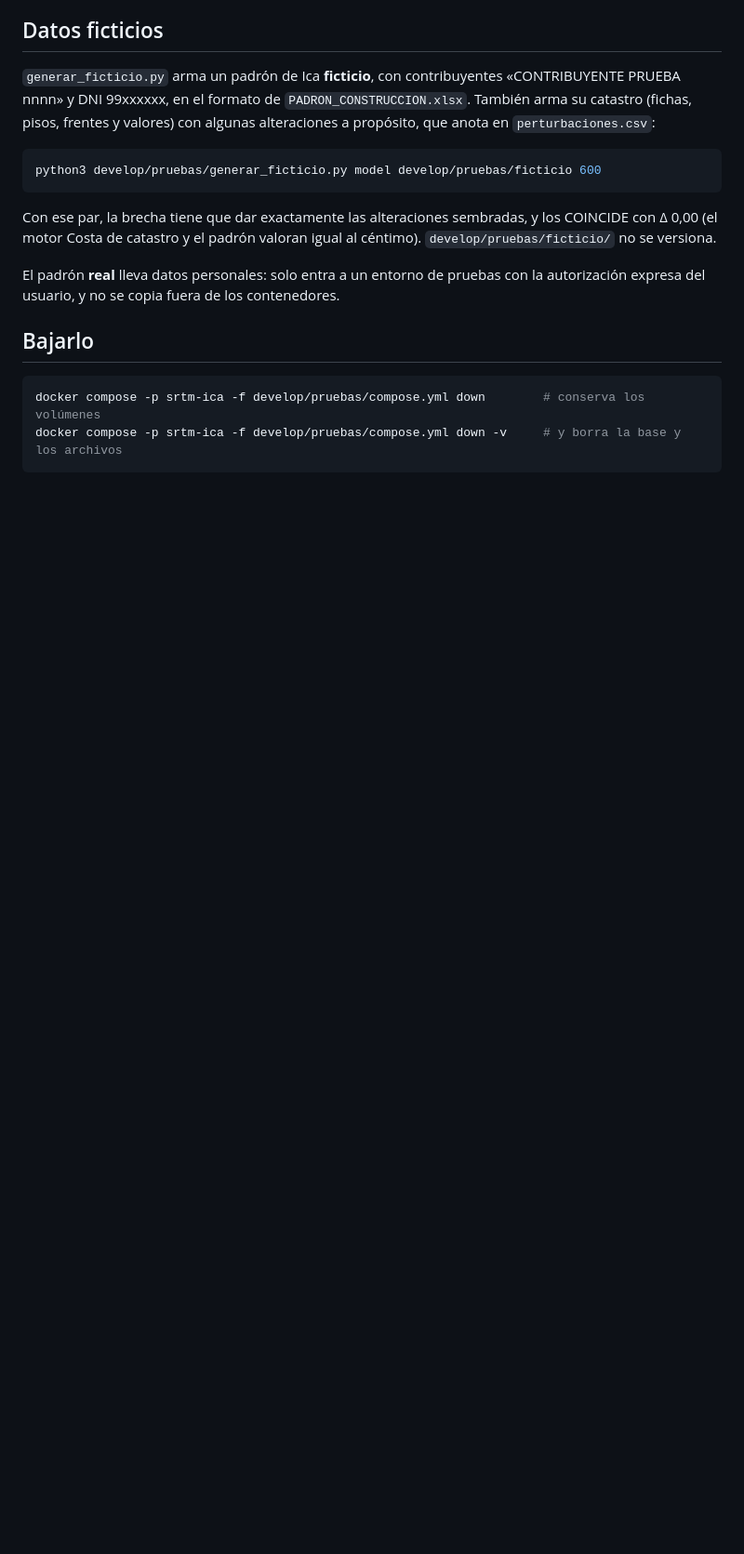
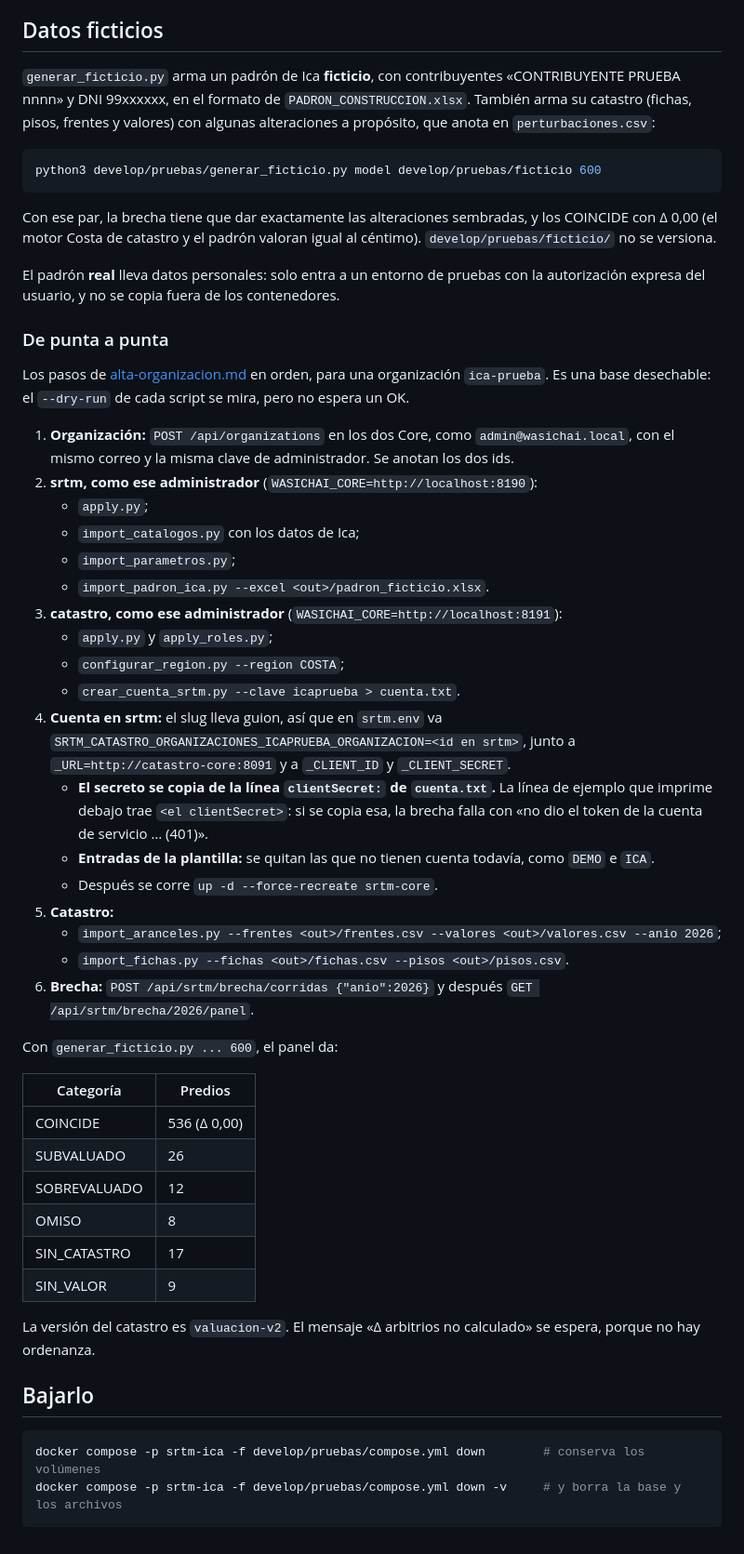
Before and after one commit to wasichai/srtm-backend, a Markdown page: develop/pruebas/README.md, the part around one of its changes. Shown at 93% size. Drawn GitHub-style; blank space fills up the shorter version.

````diff
--- a/develop/pruebas/README.md
+++ b/develop/pruebas/README.md
@@ -77,6 +113,47 @@ de catastro y el padrón valoran igual al céntimo). `develop/pruebas/ficticio/`
 El padrón **real** lleva datos personales: solo entra a un entorno de pruebas con la autorización expresa del
 usuario, y no se copia fuera de los contenedores.
 
+### De punta a punta
+
+Los pasos de [alta-organizacion.md](../../docs/develop/alta-organizacion.md) en orden, para una organización
+`ica-prueba`. Es una base desechable: el `--dry-run` de cada script se mira, pero no espera un OK.
+
+1. **Organización:** `POST /api/organizations` en los dos Core, como `admin@wasichai.local`, con el mismo correo y la
+   misma clave de administrador. Se anotan los dos ids.
+2. **srtm, como ese administrador** (`WASICHAI_CORE=http://localhost:8190`):
+   - `apply.py`;
+   - `import_catalogos.py` con los datos de Ica;
+   - `import_parametros.py`;
+   - `import_padron_ica.py --excel <out>/padron_ficticio.xlsx`.
+3. **catastro, como ese administrador** (`WASICHAI_CORE=http://localhost:8191`):
+   - `apply.py` y `apply_roles.py`;
+   - `configurar_region.py --region COSTA`;
+   - `crear_cuenta_srtm.py --clave icaprueba > cuenta.txt`.
+4. **Cuenta en srtm:** el slug lleva guion, así que en `srtm.env` va
+   `SRTM_CATASTRO_ORGANIZACIONES_ICAPRUEBA_ORGANIZACION=<id en srtm>`, junto a `_URL=http://catastro-core:8091` y a
+   `_CLIENT_ID` y `_CLIENT_SECRET`.
+   - **El secreto se copia de la línea `clientSecret:` de `cuenta.txt`.** La línea de ejemplo que imprime debajo trae
+     `<el clientSecret>`: si se copia esa, la brecha falla con «no dio el token de la cuenta de servicio … (401)».
+   - **Entradas de la plantilla:** se quitan las que no tienen cuenta todavía, como `DEMO` e `ICA`.
+   - Después se corre `up -d --force-recreate srtm-core`.
+5. **Catastro:**
+   - `import_aranceles.py --frentes <out>/frentes.csv --valores <out>/valores.csv --anio 2026`;
+   - `import_fichas.py --fichas <out>/fichas.csv --pisos <out>/pisos.csv`.
+6. **Brecha:** `POST /api/srtm/brecha/corridas {"anio":2026}` y después `GET /api/srtm/brecha/2026/panel`.
+
+Con `generar_ficticio.py ... 600`, el panel da:
+
+| Categoría | Predios |
+|---|---|
+| COINCIDE | 536 (Δ 0,00) |
+| SUBVALUADO | 26 |
+| SOBREVALUADO | 12 |
+| OMISO | 8 |
+| SIN_CATASTRO | 17 |
+| SIN_VALOR | 9 |
+
+La versión del catastro es `valuacion-v2`. El mensaje «Δ arbitrios no calculado» se espera, porque no hay ordenanza.
+
 ## Bajarlo
 
 ```bash
````
Also changed, not shown: other parts of develop/pruebas/README.md (+36 -0 lines), 1 other file.
